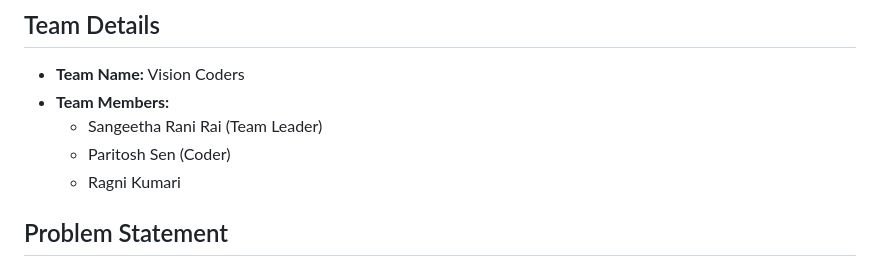
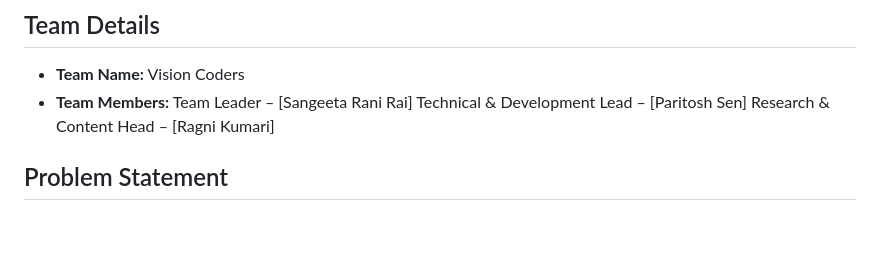
Before and after one commit to paritoshsen01/Campus-AI-Hub, a Markdown page: README.md, the part around the change. Drawn GitHub-style; blank space fills up the shorter version.

```diff
--- a/README.md
+++ b/README.md
@@ -3,9 +3,11 @@
 ## Team Details
 - **Team Name:** Vision Coders
 - **Team Members:**
-  - Sangeetha Rani Rai (Team Leader)
-  - Paritosh Sen (Coder)
-  - Ragni Kumari
+Team Leader – [Sangeeta Rani Rai]
+Technical & Development Lead – [Paritosh Sen]
+Research & Content Head – [Ragni Kumari]
+
+
 
 ## Problem Statement
 Campus-AI Hub addresses the critical need for a comprehensive digital platform that empowers students with AI-driven educational tools, mental health support, and community engagement features, all while providing a safe and anonymous reporting system for campus issues.
```
